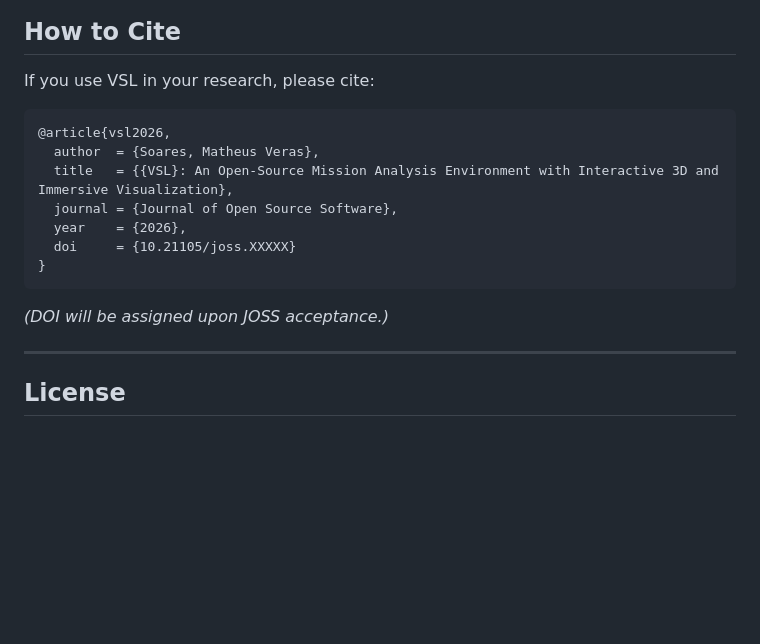
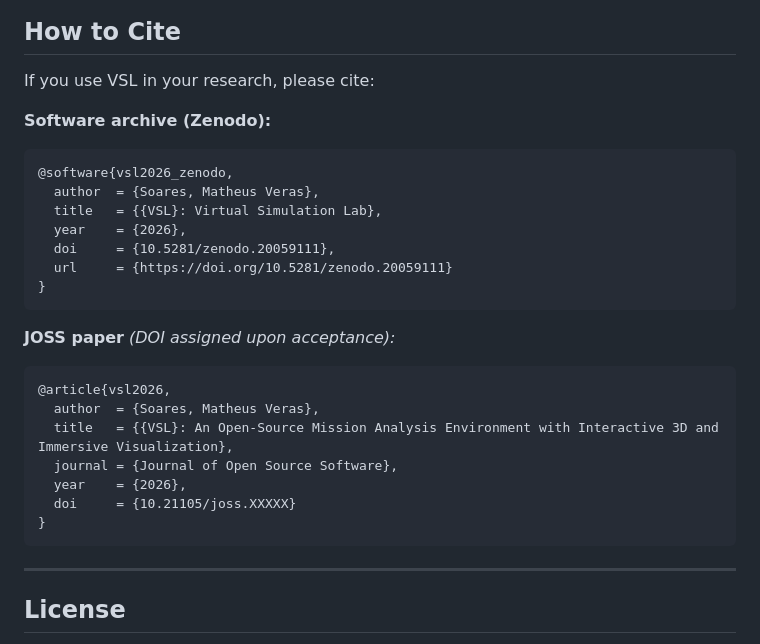
Before and after one commit to MrVeGGi3/vsl, a Markdown page: README.md, the part around one of its changes. Rendered like a GitHub page; blank space fills up the shorter version.

Commit message:
docs: add Zenodo DOI badge and citation to README
DOI: 10.5281/zenodo.20059111

Co-Authored-By: Claude Sonnet 4.6 <noreply@anthropic.com>

````diff
--- a/README.md
+++ b/README.md
@@ -179,6 +180,20 @@ vsl/
 
 If you use VSL in your research, please cite:
 
+**Software archive (Zenodo):**
+
+```bibtex
+@software{vsl2026_zenodo,
+  author  = {Soares, Matheus Veras},
+  title   = {{VSL}: Virtual Simulation Lab},
+  year    = {2026},
+  doi     = {10.5281/zenodo.20059111},
+  url     = {https://doi.org/10.5281/zenodo.20059111}
+}
+```
+
+**JOSS paper** *(DOI assigned upon acceptance):*
+
 ```bibtex
 @article{vsl2026,
   author  = {Soares, Matheus Veras},
@@ -189,8 +204,6 @@ If you use VSL in your research, please cite:
 }
 ```
 
-*(DOI will be assigned upon JOSS acceptance.)*
-
 ---
 
 ## License
````
Also changed, not shown: other parts of README.md (+1 -0 lines).
